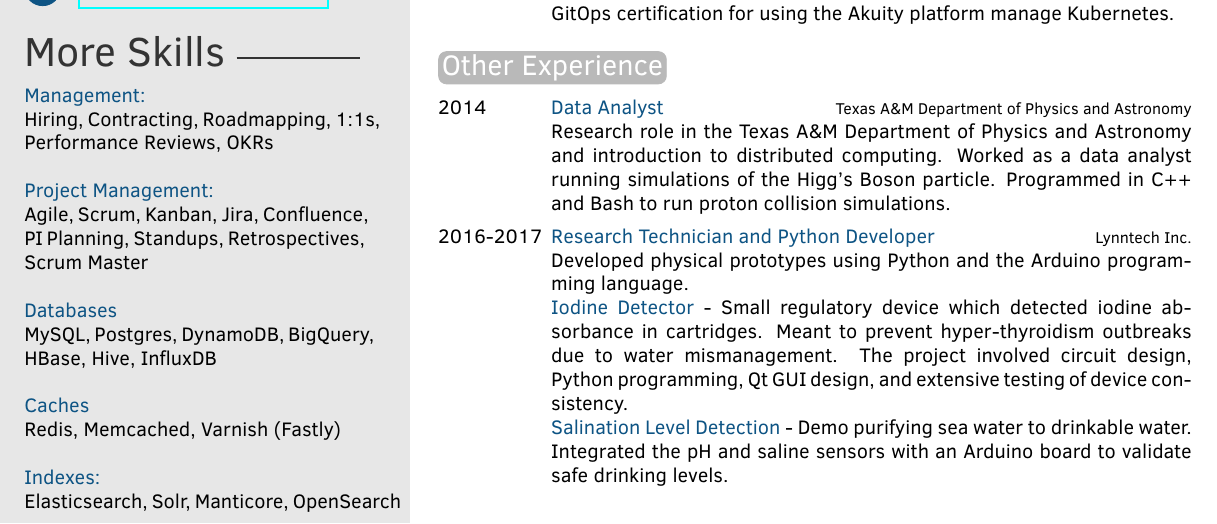
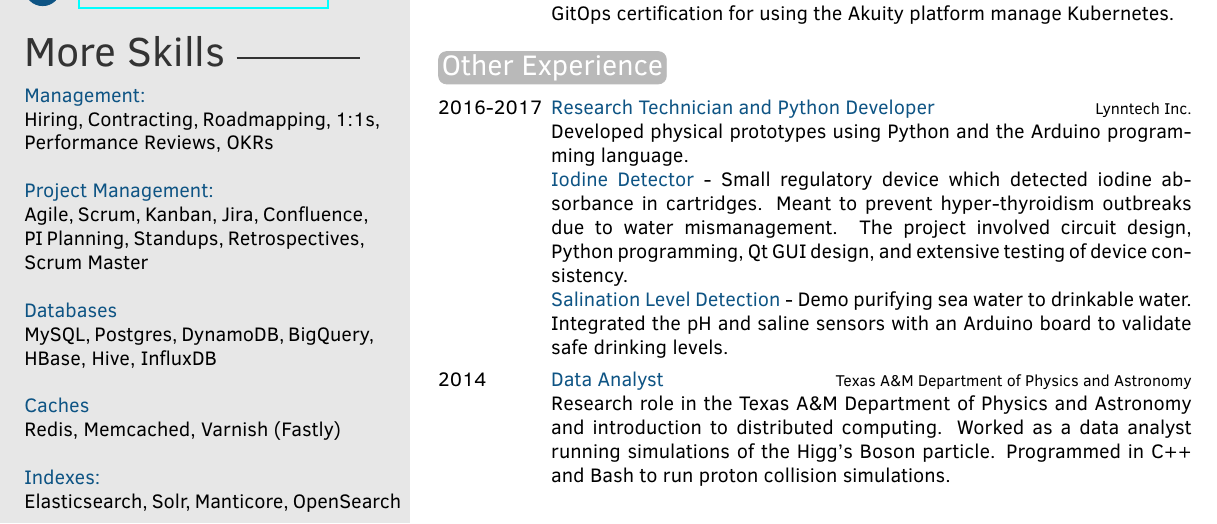
Before and after one commit to jordangarrison/resume, a LaTeX CV (resume.tex): part of page 2 of 2, cut so that both start at the same text. Compiled offline with pdfLaTeX.

Commit message:
fix timeline order in "other experience"

```diff
--- a/resume.tex
+++ b/resume.tex
@@ -250,9 +250,6 @@
 \section{Other Experience}
 
 \begin{twenty} % Environment for a list with descriptions
-	\twentyitem{2014}{Data Analyst}{Texas A\&M Department of Physics and Astronomy}{Research role in the Texas A\&M Department of Physics and Astronomy and introduction to distributed computing. Worked as a data analyst running simulations of the Higg's Boson particle.
-		Programmed in C++ and Bash to run proton collision simulations.}
-
 	\twentyitem{2016-2017}{Research Technician and Python Developer}{Lynntech Inc.}{Developed physical prototypes using Python and the Arduino programming language.
 
 		\textbf{Iodine Detector} - Small regulatory device which detected iodine absorbance in cartridges.
@@ -261,6 +258,9 @@
 
 		\textbf{Salination Level Detection} - Demo purifying sea water to drinkable water.
 		Integrated the pH and saline sensors with an Arduino board to validate safe drinking levels.}%% [[YOU ARE HERE]]
+
+	\twentyitem{2014}{Data Analyst}{Texas A\&M Department of Physics and Astronomy}{Research role in the Texas A\&M Department of Physics and Astronomy and introduction to distributed computing. Worked as a data analyst running simulations of the Higg's Boson particle.
+		Programmed in C++ and Bash to run proton collision simulations.}
 \end{twenty}
 
 %\subsection{Review}
```
